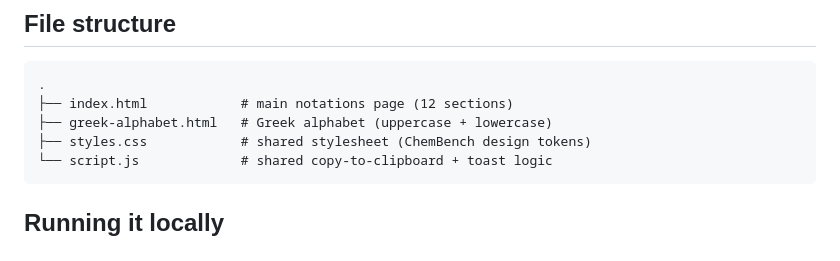
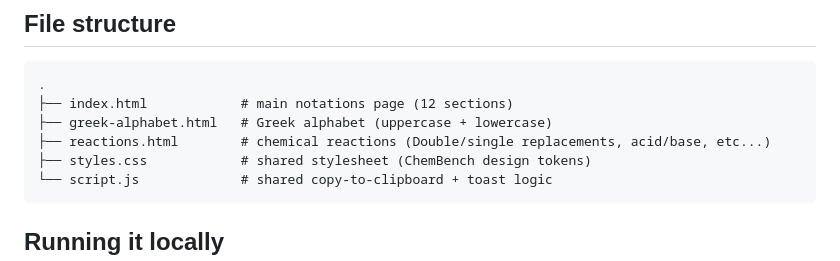
Before and after one commit to MadebySonny/ChemScienceNotation, a Markdown page: README.md, the part around the change. Rendered like a GitHub page.

````diff
--- a/README.md
+++ b/README.md
@@ -13,6 +13,7 @@ No build step, no dependencies — just static HTML, CSS, and vanilla JS.
 .
 ├── index.html            # main notations page (12 sections)
 ├── greek-alphabet.html   # Greek alphabet (uppercase + lowercase)
+├── reactions.html        # chemical reactions (Double/single replacements, acid/base, etc...)
 ├── styles.css            # shared stylesheet (ChemBench design tokens)
 └── script.js             # shared copy-to-clipboard + toast logic
 ```
````
